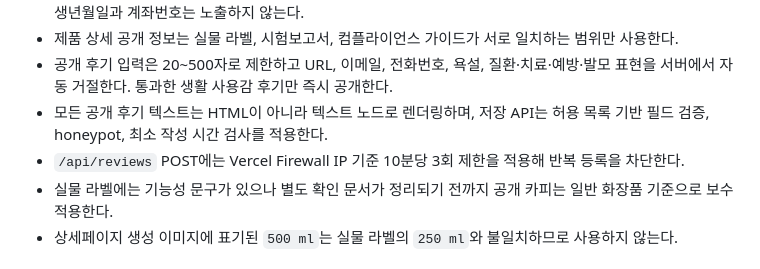
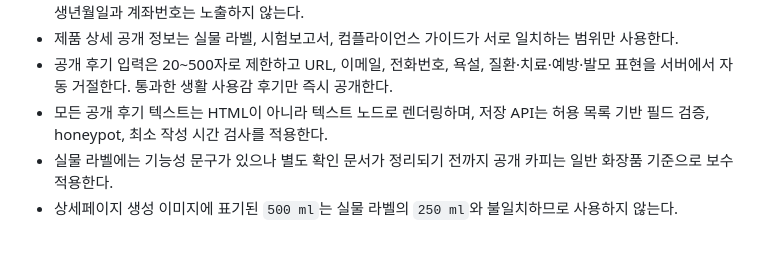
Before and after one commit to conbilab/mom-the-bom, a Markdown page: DESIGN.md, the part around the change. Drawn GitHub-style.

Commit message:
Correct review security documentation

```diff
--- a/DESIGN.md
+++ b/DESIGN.md
@@ -223,7 +223,6 @@
 - 제품 상세 공개 정보는 실물 라벨, 시험보고서, 컴플라이언스 가이드가 서로 일치하는 범위만 사용한다.
 - 공개 후기 입력은 20~500자로 제한하고 URL, 이메일, 전화번호, 욕설, 질환·치료·예방·발모 표현을 서버에서 자동 거절한다. 통과한 생활 사용감 후기만 즉시 공개한다.
 - 모든 공개 후기 텍스트는 HTML이 아니라 텍스트 노드로 렌더링하며, 저장 API는 허용 목록 기반 필드 검증, honeypot, 최소 작성 시간 검사를 적용한다.
-- `/api/reviews` POST에는 Vercel Firewall IP 기준 10분당 3회 제한을 적용해 반복 등록을 차단한다.
 - 실물 라벨에는 기능성 문구가 있으나 별도 확인 문서가 정리되기 전까지 공개 카피는 일반 화장품 기준으로 보수 적용한다.
 - 상세페이지 생성 이미지에 표기된 `500 ml`는 실물 라벨의 `250 ml`와 불일치하므로 사용하지 않는다.
 
```
